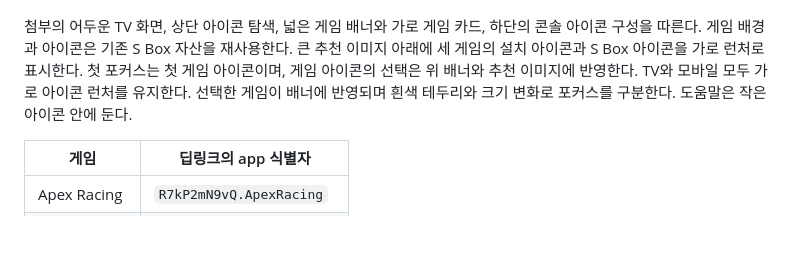
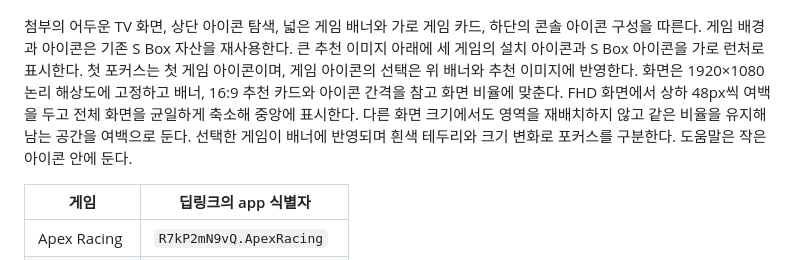
Before and after one commit to Readiz/s2s-launch-test, a Markdown page: docs/gaming-hub.md, the part around the change. Rendered like a GitHub page; blank space fills up the shorter version.

```diff
--- a/docs/gaming-hub.md
+++ b/docs/gaming-hub.md
@@ -8,7 +8,7 @@ Gaming Hub는 S Box에 연결된 개별 게임을 노출하는 TV 런처다. S B
 
 ![사용자가 제공한 Gaming Hub 배치 참고](screenshots/gaming-hub-reference.png)
 
-첨부의 어두운 TV 화면, 상단 아이콘 탐색, 넓은 게임 배너와 가로 게임 카드, 하단의 콘솔 아이콘 구성을 따른다. 게임 배경과 아이콘은 기존 S Box 자산을 재사용한다. 큰 추천 이미지 아래에 세 게임의 설치 아이콘과 S Box 아이콘을 가로 런처로 표시한다. 첫 포커스는 첫 게임 아이콘이며, 게임 아이콘의 선택은 위 배너와 추천 이미지에 반영한다. TV와 모바일 모두 가로 아이콘 런처를 유지한다. 선택한 게임이 배너에 반영되며 흰색 테두리와 크기 변화로 포커스를 구분한다. 도움말은 작은 아이콘 안에 둔다.
+첨부의 어두운 TV 화면, 상단 아이콘 탐색, 넓은 게임 배너와 가로 게임 카드, 하단의 콘솔 아이콘 구성을 따른다. 게임 배경과 아이콘은 기존 S Box 자산을 재사용한다. 큰 추천 이미지 아래에 세 게임의 설치 아이콘과 S Box 아이콘을 가로 런처로 표시한다. 첫 포커스는 첫 게임 아이콘이며, 게임 아이콘의 선택은 위 배너와 추천 이미지에 반영한다. 화면은 1920×1080 논리 해상도에 고정하고 배너, 16:9 추천 카드와 아이콘 간격을 참고 화면 비율에 맞춘다. FHD 화면에서 상하 48px씩 여백을 두고 전체 화면을 균일하게 축소해 중앙에 표시한다. 다른 화면 크기에서도 영역을 재배치하지 않고 같은 비율을 유지해 남는 공간을 여백으로 둔다. 선택한 게임이 배너에 반영되며 흰색 테두리와 크기 변화로 포커스를 구분한다. 도움말은 작은 아이콘 안에 둔다.
 
 | 게임 | 딥링크의 app 식별자 |
 |---|---|
```
Also changed, not shown: README.md (+1 -1 lines), docs/preview.md (+11 -0 lines), docs/screenshots/gaming-hub.jpg, 9 other files.
